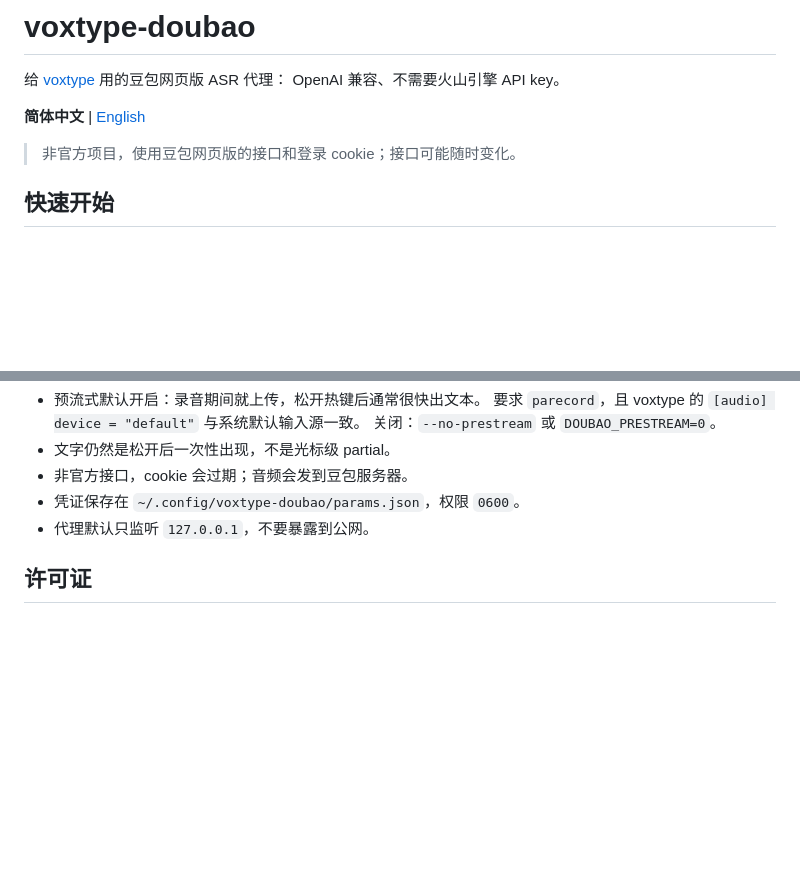
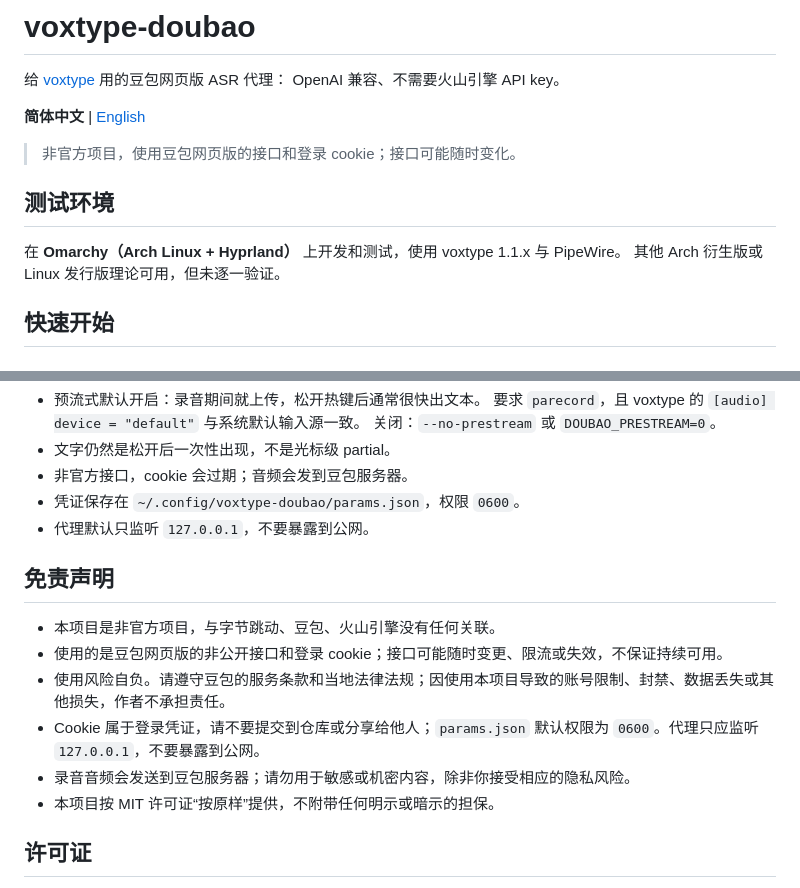
Before and after one commit to OneLastHuman/voxtype-doubao, a Markdown page: README.md, 2 parts joined by grey strips. Drawn GitHub-style; blank space fills up the shorter version.

```diff
--- a/README.md
+++ b/README.md
@@ -6,6 +6,11 @@ OpenAI 兼容、不需要火山引擎 API key。
 **简体中文** | [English](README.en.md)
 
 > 非官方项目，使用豆包网页版的接口和登录 cookie；接口可能随时变化。
+
+## 测试环境
+
+在 **Omarchy（Arch Linux + Hyprland）** 上开发和测试，使用 voxtype 1.1.x 与 PipeWire。
+其他 Arch 衍生版或 Linux 发行版理论可用，但未逐一验证。
 
 ## 快速开始
 
@@ -118,6 +123,15 @@ voxtype-doubao install-service  # 安装并启动 systemd 用户服务
 - 凭证保存在 `~/.config/voxtype-doubao/params.json`，权限 `0600`。
 - 代理默认只监听 `127.0.0.1`，不要暴露到公网。
 
+## 免责声明
+
+- 本项目是非官方项目，与字节跳动、豆包、火山引擎没有任何关联。
+- 使用的是豆包网页版的非公开接口和登录 cookie；接口可能随时变更、限流或失效，不保证持续可用。
+- 使用风险自负。请遵守豆包的服务条款和当地法律法规；因使用本项目导致的账号限制、封禁、数据丢失或其他损失，作者不承担责任。
+- Cookie 属于登录凭证，请不要提交到仓库或分享给他人；`params.json` 默认权限为 `0600`。代理只应监听 `127.0.0.1`，不要暴露到公网。
+- 录音音频会发送到豆包服务器；请勿用于敏感或机密内容，除非你接受相应的隐私风险。
+- 本项目按 MIT 许可证“按原样”提供，不附带任何明示或暗示的担保。
+
 ## 许可证
 
 MIT。包含从 doubao-murmur 改编的代码，Copyright (c) 2026 lilong7676，同样
```
Also changed, not shown: README.en.md (+13 -0 lines).
